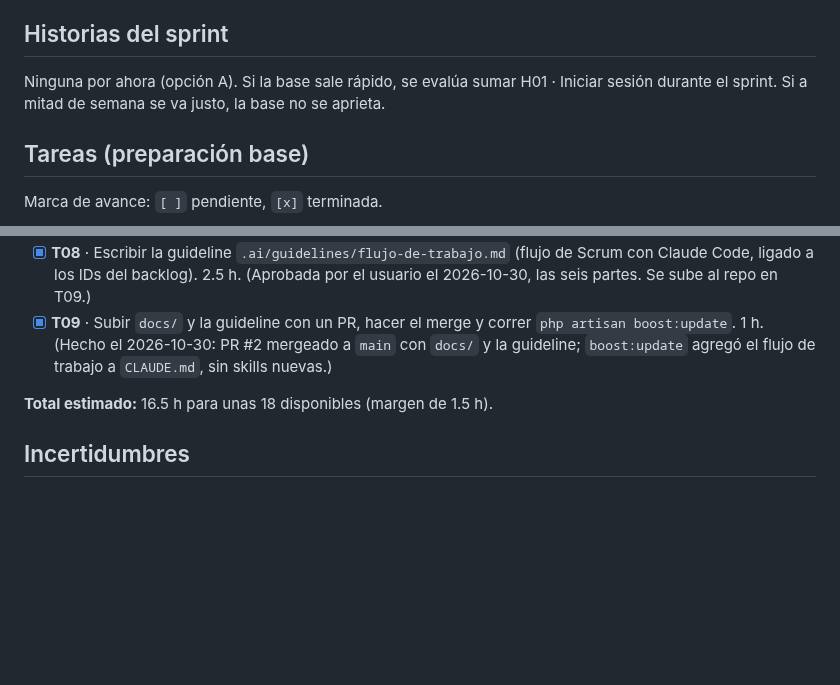
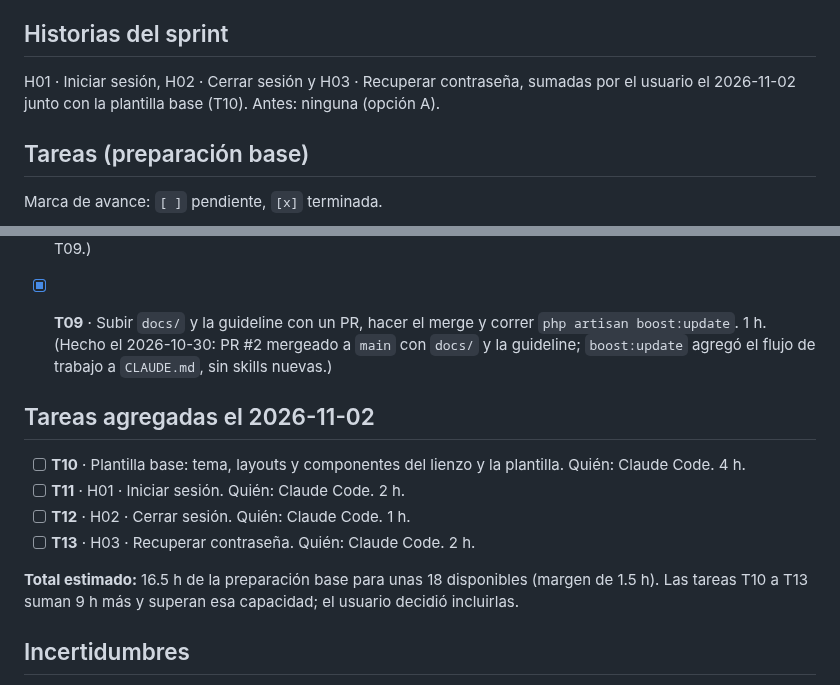
Before and after one commit to Cerati1998/SIGLA-TOS, a Markdown page: docs/sprint-1.md, 2 parts joined by grey strips. GitHub-like rendering; blank space fills up the shorter version.

Commit message:
docs: sumar T10 a T13 y las historias H01 a H03 al Sprint 1
Co-Authored-By: Claude Opus 5.5 <noreply@anthropic.com>

```diff
--- a/docs/sprint-1.md
+++ b/docs/sprint-1.md
@@ -10,7 +10,7 @@
 Dejar lista la base del proyecto: stack TALL instalado, identidad visual y plantillas aprobadas, guideline y rules base en el repo.
 
 ## Historias del sprint
-Ninguna por ahora (opción A). Si la base sale rápido, se evalúa sumar H01 · Iniciar sesión durante el sprint. Si a mitad de semana se va justo, la base no se aprieta.
+H01 · Iniciar sesión, H02 · Cerrar sesión y H03 · Recuperar contraseña, sumadas por el usuario el 2026-11-02 junto con la plantilla base (T10). Antes: ninguna (opción A).
 
 ## Tareas (preparación base)
 Marca de avance: `[ ]` pendiente, `[x]` terminada.
@@ -25,7 +25,14 @@ Marca de avance: `[ ]` pendiente, `[x]` terminada.
 - [x] **T08** · Escribir la guideline `.ai/guidelines/flujo-de-trabajo.md` (flujo de Scrum con Claude Code, ligado a los IDs del backlog). 2.5 h. (Aprobada por el usuario el 2026-10-30, las seis partes. Se sube al repo en T09.)
 - [x] **T09** · Subir `docs/` y la guideline con un PR, hacer el merge y correr `php artisan boost:update`. 1 h. (Hecho el 2026-10-30: PR #2 mergeado a `main` con `docs/` y la guideline; `boost:update` agregó el flujo de trabajo a `CLAUDE.md`, sin skills nuevas.)
 
-**Total estimado:** 16.5 h para unas 18 disponibles (margen de 1.5 h).
+
+## Tareas agregadas el 2026-11-02
+- [ ] **T10** · Plantilla base: tema, layouts y componentes del lienzo y la plantilla. Quién: Claude Code. 4 h.
+- [ ] **T11** · H01 · Iniciar sesión. Quién: Claude Code. 2 h.
+- [ ] **T12** · H02 · Cerrar sesión. Quién: Claude Code. 1 h.
+- [ ] **T13** · H03 · Recuperar contraseña. Quién: Claude Code. 2 h.
+
+**Total estimado:** 16.5 h de la preparación base para unas 18 disponibles (margen de 1.5 h). Las tareas T10 a T13 suman 9 h más y superan esa capacidad; el usuario decidió incluirlas.
 
 ## Incertidumbres
 - Licencia de la plantilla de ThemeForest: revisar qué permite (copiar y adaptar su estilo, reutilizar imágenes y fuentes) antes de usarla como referencia en producción.
```
